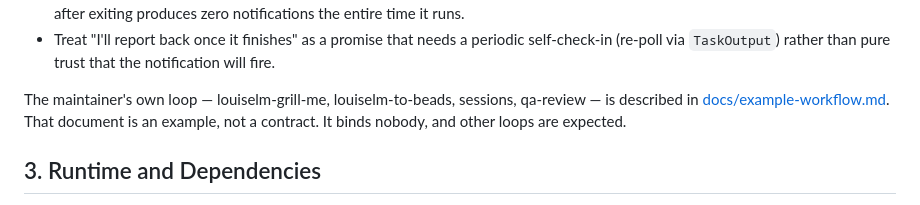
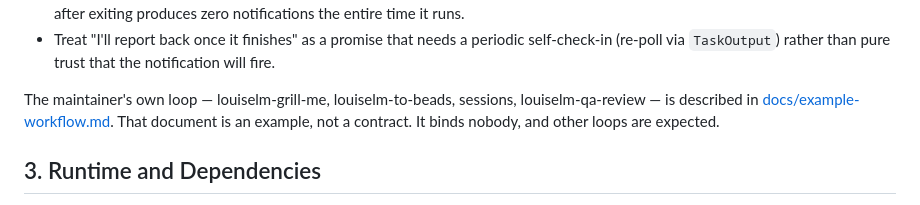
Before and after one commit to euri10/louiselm, a Markdown page: AGENTS.md, the part around the change. Rendered like a GitHub page.

Commit message:
docs(agents): rename qa-review to louiselm-qa-review in loop description
The skill was renamed in the dotfiles catalog to match louiselm-grill-me
and louiselm-to-beads*; update the reference so it doesn't point at a
retired identity.

Refs louiselm-fyb1

```diff
--- a/AGENTS.md
+++ b/AGENTS.md
@@ -153,7 +153,7 @@ signal until someone gets impatient and interrupts (louiselm-w726).
   that the notification will fire.
 
 The maintainer's own loop — louiselm-grill-me, louiselm-to-beads, sessions,
-qa-review — is described in [docs/example-workflow.md](docs/example-workflow.md).
+louiselm-qa-review — is described in [docs/example-workflow.md](docs/example-workflow.md).
 That document is an example, not a contract. It binds nobody, and other loops
 are expected.
 
```
